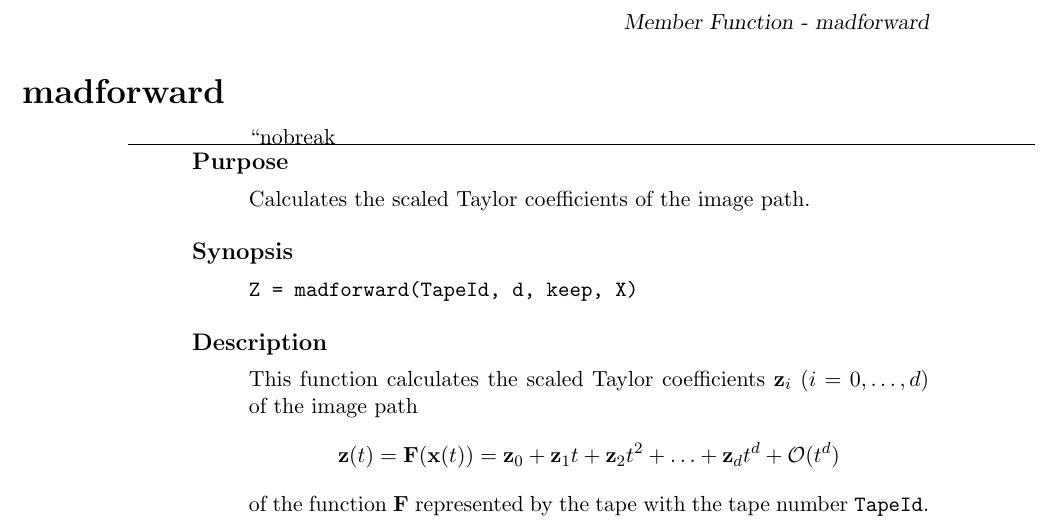
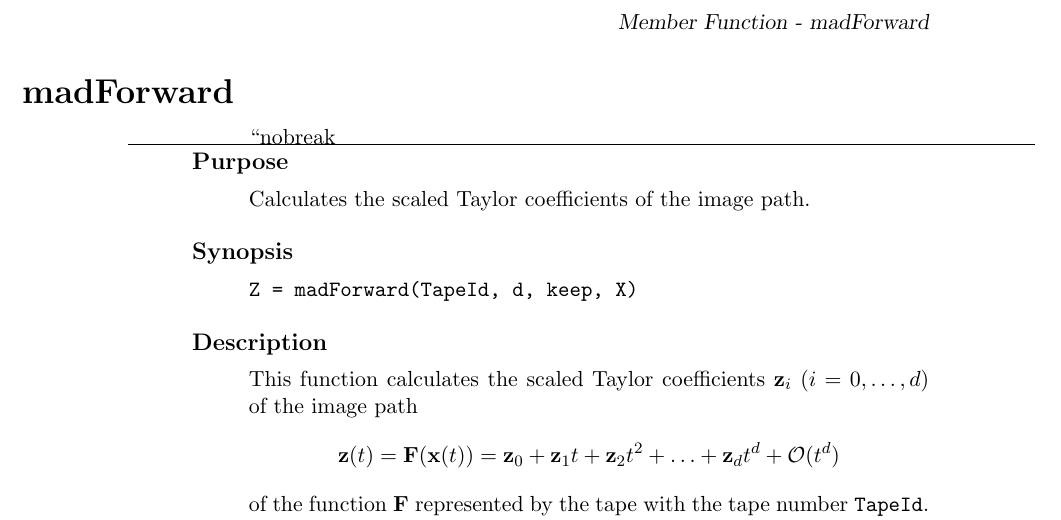
Before and after one commit to Rojetto/ADOL-C4MATLAB, a LaTeX document (doc/latex/AdolC4MatlabDoc.tex, which reads doc/latex/f_madForward.tex): part of page 4 of 4, cut so that both start at the same text. Compiled offline with pdfLaTeX.

Commit message:
renamed madforward -> madForward
git-svn-id: svn+ssh://scm.fusionforge.zih.tu-dresden.de/srv/svn/rst-adolc4mat/trunk@7 d4488c4a-3aa4-46dc-93e5-24d83f684218

```diff
--- a/doc/latex/AdolC4MatlabDoc.tex
+++ b/doc/latex/AdolC4MatlabDoc.tex
@@ -54,7 +54,7 @@
 
 
 \include{f_madFunction}
-\include{f_madforward}
+\include{f_madForward}
 
 
 
--- a/doc/latex/f_madforward.tex
+++ b/doc/latex/f_madForward.tex
@@ -2,7 +2,7 @@
 
 
 % Hier den Namen der Funktion eintrage
-\Reference{madforward}
+\Reference{madForward}
 
 
 % Kurzbeschreibung (1 Satz)
```
Also changed, not shown: doc/latex/f_madForward.tex (4 more changed lines).
